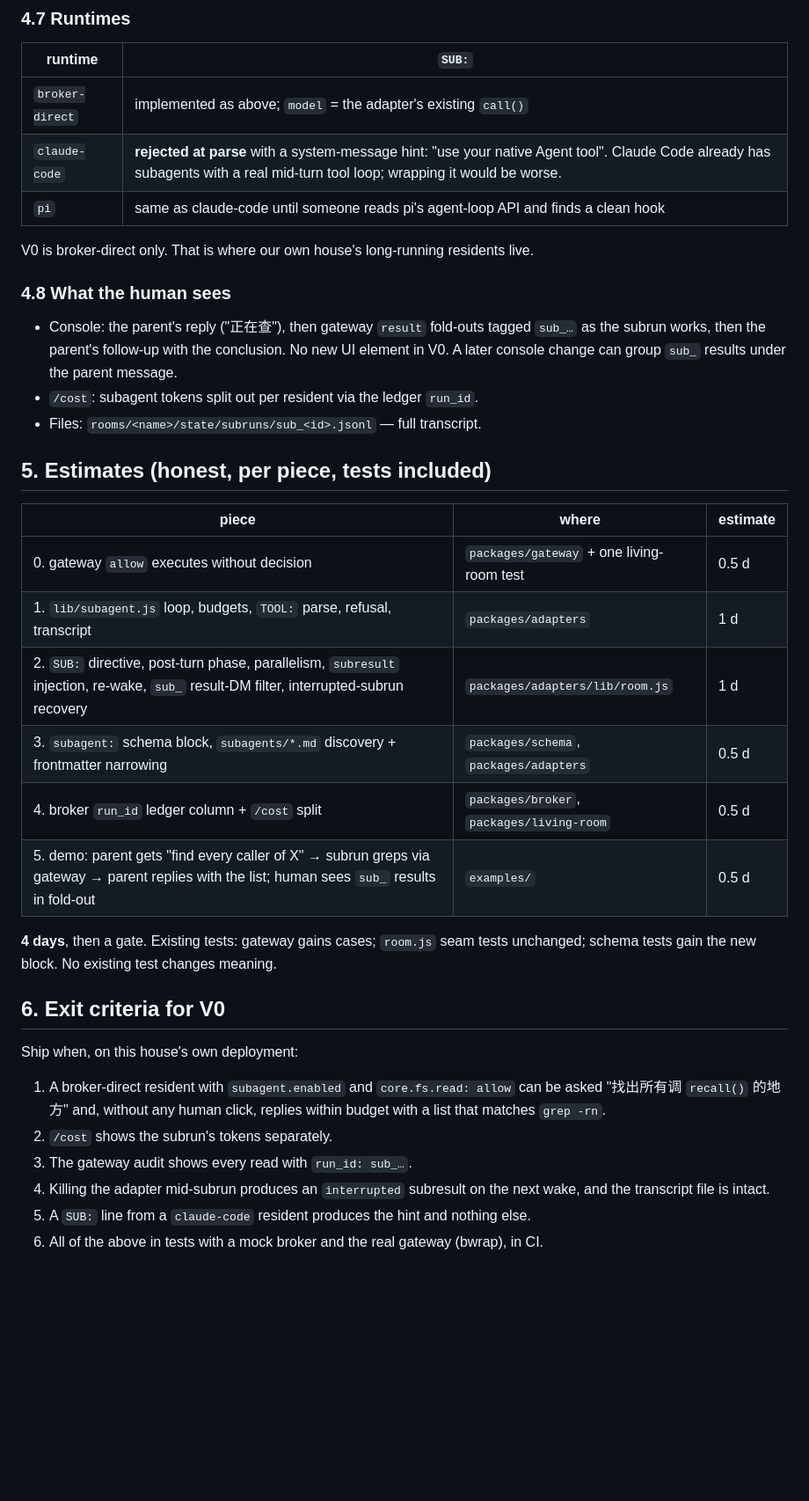
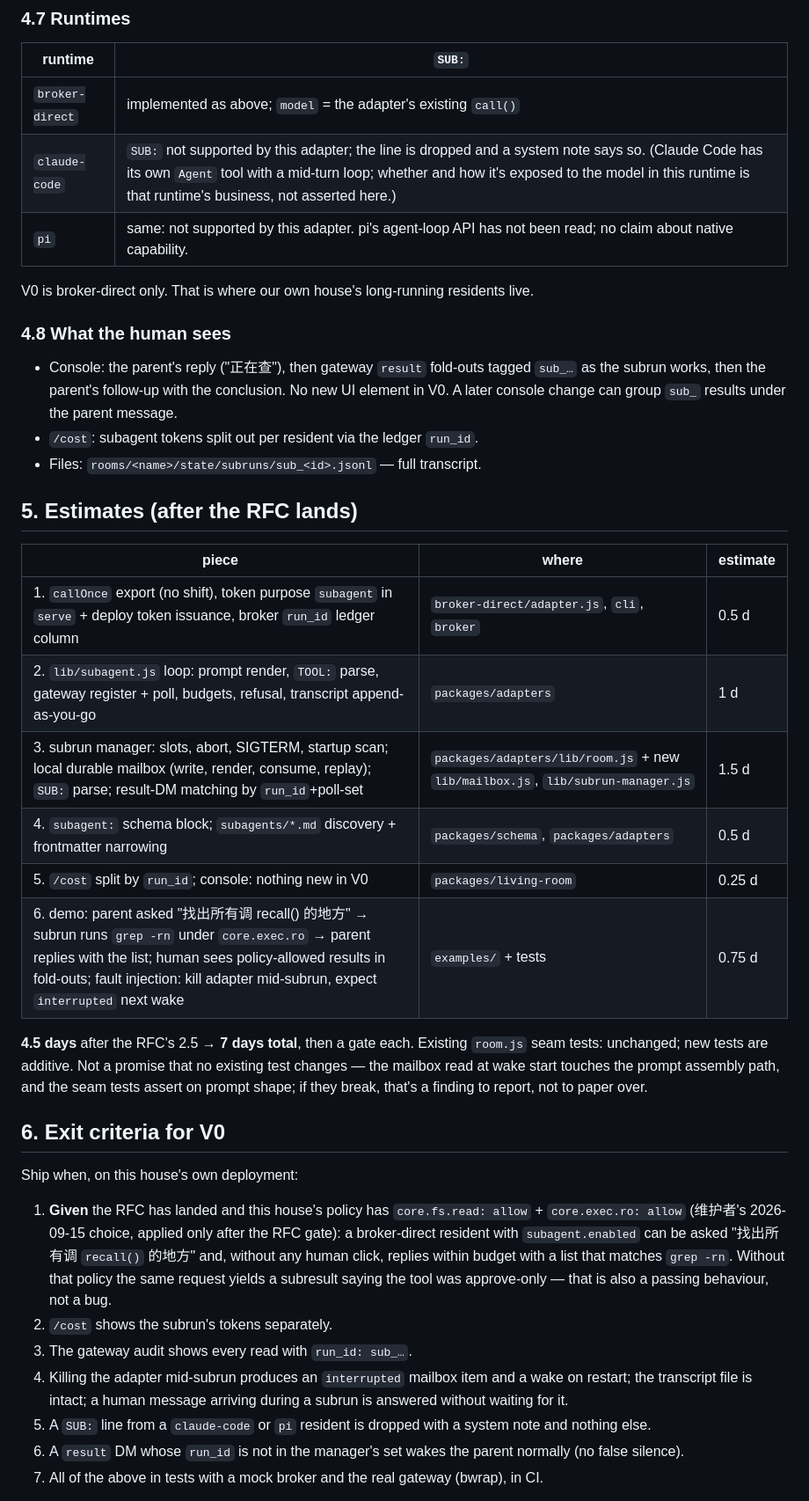
Before and after one commit to Myenna11/sameroof-portfolio, a Markdown page: docs/design/subagents.md, the part around one of its changes. Shown at 88% size. GitHub-like rendering; blank space fills up the shorter version.

```diff
--- a/docs/design/subagents.md
+++ b/docs/design/subagents.md
@@ -151,8 +157,8 @@ The post-turn phase has its own watchdog (`budget.minutes` × `max_parallel` upp
 | runtime | `SUB:` |
 |---|---|
 | `broker-direct` | implemented as above; `model` = the adapter's existing `call()` |
-| `claude-code` | **rejected at parse** with a system-message hint: "use your native Agent tool". Claude Code already has subagents with a real mid-turn tool loop; wrapping it would be worse. |
-| `pi` | same as claude-code until someone reads pi's agent-loop API and finds a clean hook |
+| `claude-code` | `SUB:` not supported by this adapter; the line is dropped and a system note says so. (Claude Code has its own `Agent` tool with a mid-turn loop; whether and how it's exposed to the model in this runtime is that runtime's business, not asserted here.) |
+| `pi` | same: not supported by this adapter. pi's agent-loop API has not been read; no claim about native capability. |
 
 V0 is broker-direct only. That is where our own house's long-running residents live.
 
@@ -162,28 +168,29 @@ V0 is broker-direct only. That is where our own house's long-running residents l
 - `/cost`: subagent tokens split out per resident via the ledger `run_id`.
 - Files: `rooms/<name>/state/subruns/sub_<id>.jsonl` — full transcript.
 
-## 5. Estimates (honest, per piece, tests included)
+## 5. Estimates (after the RFC lands)
 
 | piece | where | estimate |
 |---|---|---|
-| 0. gateway `allow` executes without decision | `packages/gateway` + one living-room test | 0.5 d |
-| 1. `lib/subagent.js` loop, budgets, `TOOL:` parse, refusal, transcript | `packages/adapters` | 1 d |
-| 2. `SUB:` directive, post-turn phase, parallelism, `subresult` injection, re-wake, `sub_` result-DM filter, interrupted-subrun recovery | `packages/adapters/lib/room.js` | 1 d |
-| 3. `subagent:` schema block, `subagents/*.md` discovery + frontmatter narrowing | `packages/schema`, `packages/adapters` | 0.5 d |
-| 4. broker `run_id` ledger column + `/cost` split | `packages/broker`, `packages/living-room` | 0.5 d |
-| 5. demo: parent gets "find every caller of X" → subrun greps via gateway → parent replies with the list; human sees `sub_` results in fold-out | `examples/` | 0.5 d |
+| 1. `callOnce` export (no shift), token purpose `subagent` in `serve` + deploy token issuance, broker `run_id` ledger column | `broker-direct/adapter.js`, `cli`, `broker` | 0.5 d |
+| 2. `lib/subagent.js` loop: prompt render, `TOOL:` parse, gateway register + poll, budgets, refusal, transcript append-as-you-go | `packages/adapters` | 1 d |
+| 3. subrun manager: slots, abort, SIGTERM, startup scan; local durable mailbox (write, render, consume, replay); `SUB:` parse; result-DM matching by `run_id`+poll-set | `packages/adapters/lib/room.js` + new `lib/mailbox.js`, `lib/subrun-manager.js` | 1.5 d |
+| 4. `subagent:` schema block; `subagents/*.md` discovery + frontmatter narrowing | `packages/schema`, `packages/adapters` | 0.5 d |
+| 5. `/cost` split by `run_id`; console: nothing new in V0 | `packages/living-room` | 0.25 d |
+| 6. demo: parent asked "找出所有调 recall() 的地方" → subrun runs `grep -rn` under `core.exec.ro` → parent replies with the list; human sees policy-allowed results in fold-outs; fault injection: kill adapter mid-subrun, expect `interrupted` next wake | `examples/` + tests | 0.75 d |
 
-**4 days**, then a gate. Existing tests: gateway gains cases; `room.js` seam tests unchanged; schema tests gain the new block. No existing test changes meaning.
+**4.5 days** after the RFC's 2.5 → **7 days total**, then a gate each. Existing `room.js` seam tests: unchanged; new tests are additive. Not a promise that no existing test changes — the mailbox read at wake start touches the prompt assembly path, and the seam tests assert on prompt shape; if they break, that's a finding to report, not to paper over.
 
 ## 6. Exit criteria for V0
 
 Ship when, on this house's own deployment:
 
-1. A broker-direct resident with `subagent.enabled` and `core.fs.read: allow` can be asked "找出所有调 `recall()` 的地方" and, without any human click, replies within budget with a list that matches `grep -rn`.
+1. **Given** the RFC has landed and this house's policy has `core.fs.read: allow` + `core.exec.ro: allow` (维护者's 2026-09-15 choice, applied only after the RFC gate): a broker-direct resident with `subagent.enabled` can be asked "找出所有调 `recall()` 的地方" and, without any human click, replies within budget with a list that matches `grep -rn`. Without that policy the same request yields a subresult saying the tool was approve-only — that is also a passing behaviour, not a bug.
 2. `/cost` shows the subrun's tokens separately.
 3. The gateway audit shows every read with `run_id: sub_…`.
-4. Killing the adapter mid-subrun produces an `interrupted` subresult on the next wake, and the transcript file is intact.
-5. A `SUB:` line from a `claude-code` resident produces the hint and nothing else.
+4. Killing the adapter mid-subrun produces an `interrupted` mailbox item and a wake on restart; the transcript file is intact; a human message arriving during a subrun is answered without waiting for it.
+5. A `SUB:` line from a `claude-code` or `pi` resident is dropped with a system note and nothing else.
+7. A `result` DM whose `run_id` is not in the manager's set wakes the parent normally (no false silence).
 6. All of the above in tests with a mock broker and the real gateway (bwrap), in CI.
 
 If after two weeks of daily use we want: cross-resident delegation with a reply obligation, a visible worker roster, or dynamic process scaling — that is the coordinator-layer feature 审查员 specified (subrun table, leases, reconciler), and it should be built **on top of** this, not instead of it: a coordinator-level subrun would *dispatch to* a resident, whose adapter then runs it as an in-process subrun. The two layers compose; V0 is the inner one.
```
Also changed, not shown: other parts of docs/design/subagents.md (+48 -42 lines).
